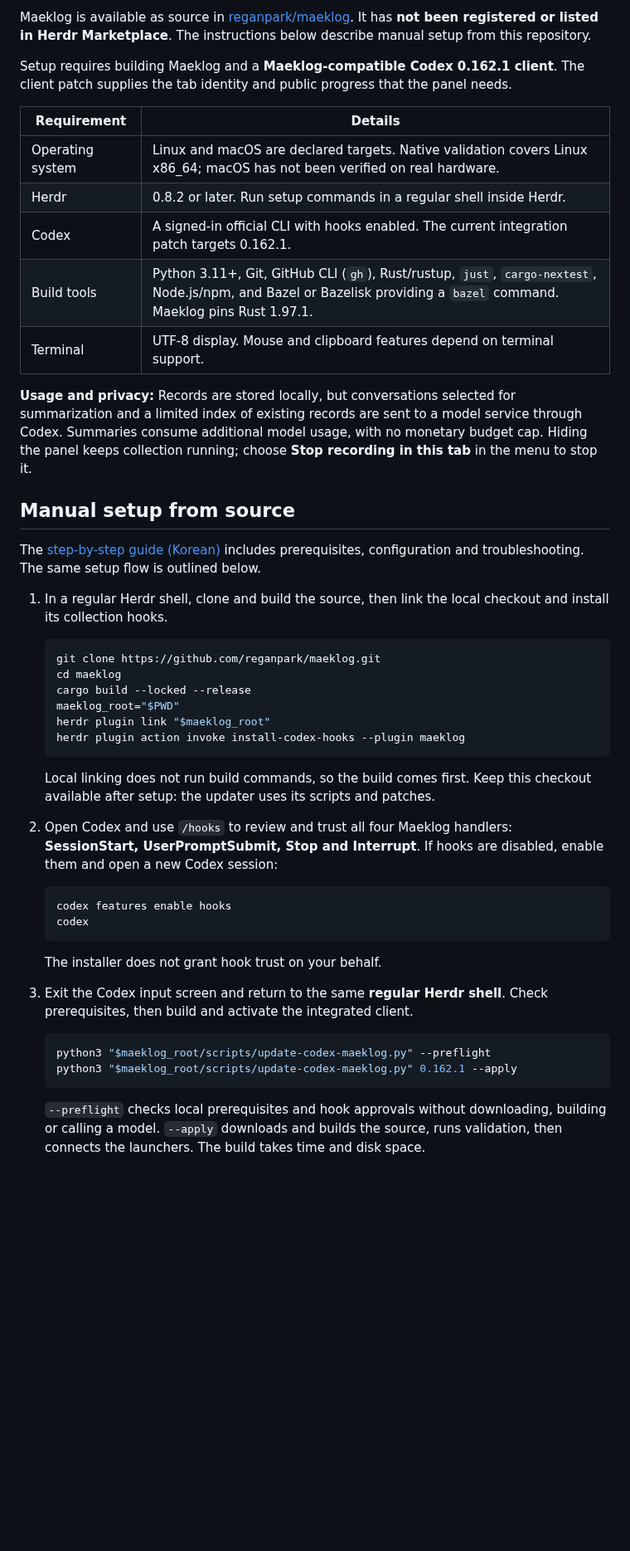
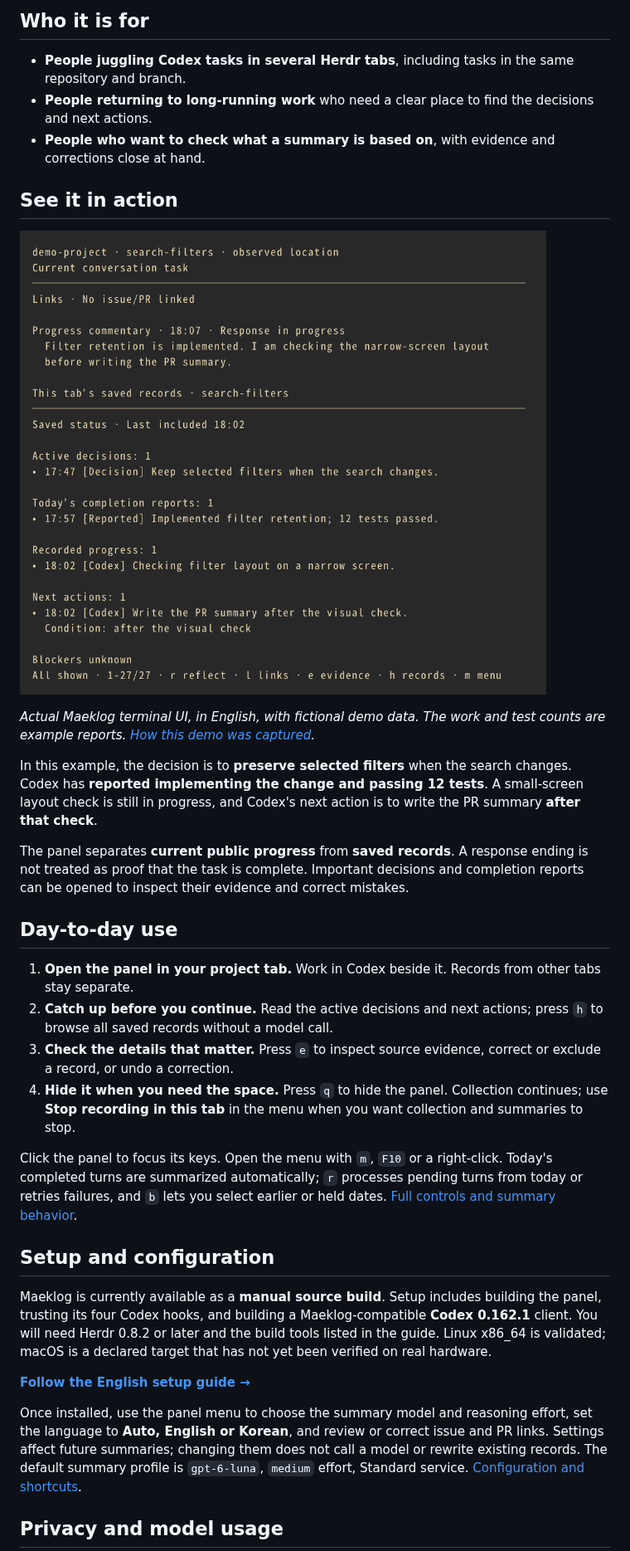
Before and after one commit to reganpark/maeklog, a Markdown page: README.md, the part around one of its changes. Shown at 83% size. GitHub-like rendering; pictures changed too: docs/assets/demo/panel.png; blank space fills up the shorter version.

Commit message:
Make the README visual and user friendly

````diff
--- a/README.md
+++ b/README.md
@@ -30,50 +36,36 @@ Codex does the work; Maeklog organizes the decisions and reports left in the con
 
-Maeklog is available as source in [reganpark/maeklog](https://github.com/reganpark/maeklog). It has **not been registered or listed in Herdr Marketplace**. The instructions below describe manual setup from this repository.
+## Who it is for
 
-Setup requires building Maeklog and a **Maeklog-compatible Codex 0.162.1 client**. The client patch supplies the tab identity and public progress that the panel needs.
+- **People juggling Codex tasks in several Herdr tabs**, including tasks in the same repository and branch.
+- **People returning to long-running work** who need a clear place to find the decisions and next actions.
+- **People who want to check what a summary is based on**, with evidence and corrections close at hand.
 
-| Requirement | Details |
-| --- | --- |
-| Operating system | Linux and macOS are declared targets. Native validation covers Linux x86_64; macOS has not been verified on real hardware. |
-| Herdr | 0.8.2 or later. Run setup commands in a regular shell inside Herdr. |
-| Codex | A signed-in official CLI with hooks enabled. The current integration patch targets 0.162.1. |
-| Build tools | Python 3.11+, Git, GitHub CLI (`gh`), Rust/rustup, `just`, `cargo-nextest`, Node.js/npm, and Bazel or Bazelisk providing a `bazel` command. Maeklog pins Rust 1.97.1. |
-| Terminal | UTF-8 display. Mouse and clipboard features depend on terminal support. |
+## See it in action
 
-**Usage and privacy:** Records are stored locally, but conversations selected for summarization and a limited index of existing records are sent to a model service through Codex. Summaries consume additional model usage, with no monetary budget cap. Hiding the panel keeps collection running; choose **Stop recording in this tab** in the menu to stop it.
+![Maeklog in English, showing public progress and saved decisions, reported completions and next actions for a fictional search-filter task.](docs/assets/demo/panel.png)
 
-## Manual setup from source
+*Actual Maeklog terminal UI, in English, with fictional demo data. The work and test counts are example reports. [How this demo was captured](docs/assets/demo/README.md).*
 
-The [step-by-step guide (Korean)](docs/getting-started.md) includes prerequisites, configuration and troubleshooting. The same setup flow is outlined below.
+In this example, the decision is to **preserve selected filters** when the search changes. Codex has **reported implementing the change and passing 12 tests**. A small-screen layout check is still in progress, and Codex's next action is to write the PR summary **after that check**.
 
-1. In a regular Herdr shell, clone and build the source, then link the local checkout and install its collection hooks.
+The panel separates **current public progress** from **saved records**. A response ending is not treated as proof that the task is complete. Important decisions and completion reports can be opened to inspect their evidence and correct mistakes.
 
-   ```sh
-   git clone https://github.com/reganpark/maeklog.git
-   cd maeklog
-   cargo build --locked --release
-   maeklog_root="$PWD"
-   herdr plugin link "$maeklog_root"
-   herdr plugin action invoke install-codex-hooks --plugin maeklog
-   ```
+## Day-to-day use
 
-   Local linking does not run build commands, so the build comes first. Keep this checkout available after setup: the updater uses its scripts and patches.
+1. **Open the panel in your project tab.** Work in Codex beside it. Records from other tabs stay separate.
+2. **Catch up before you continue.** Read the active decisions and next actions; press `h` to browse all saved records without a model call.
+3. **Check the details that matter.** Press `e` to inspect source evidence, correct or exclude a record, or undo a correction.
+4. **Hide it when you need the space.** Press `q` to hide the panel. Collection continues; use **Stop recording in this tab** in the menu when you want collection and summaries to stop.
 
-2. Open Codex and use `/hooks` to review and trust all four Maeklog handlers: **SessionStart, UserPromptSubmit, Stop and Interrupt**. If hooks are disabled, enable them and open a new Codex session:
+Click the panel to focus its keys. Open the menu with `m`, `F10` or a right-click. Today's completed turns are summarized automatically; `r` processes pending turns from today or retries failures, and `b` lets you select earlier or held dates. [Full controls and summary behavior](docs/setup.md#everyday-controls).
 
-   ```sh
-   codex features enable hooks
-   codex
-   ```
+## Setup and configuration
 
-   The installer does not grant hook trust on your behalf.
+Maeklog is currently available as a **manual source build**. Setup includes building the panel, trusting its four Codex hooks, and building a Maeklog-compatible **Codex 0.162.1** client. You will need Herdr 0.8.2 or later and the build tools listed in the guide. Linux x86_64 is validated; macOS is a declared target that has not yet been verified on real hardware.
 
-3. Exit the Codex input screen and return to the same **regular Herdr shell**. Check prerequisites, then build and activate the integrated client.
+**[Follow the English setup guide →](docs/setup.md)**
 
-   ```sh
-   python3 "$maeklog_root/scripts/update-codex-maeklog.py" --preflight
-   python3 "$maeklog_root/scripts/update-codex-maeklog.py" 0.162.1 --apply
-   ```
+Once installed, use the panel menu to choose the summary model and reasoning effort, set the language to **Auto, English or Korean**, and review or correct issue and PR links. Settings affect future summaries; changing them does not call a model or rewrite existing records. The default summary profile is `gpt-6-luna`, `medium` effort, Standard service. [Configuration and shortcuts](docs/setup.md#configuration).
 
-   `--preflight` checks local prerequisites and hook approvals without downloading, building or calling a model. `--apply` downloads and builds the source, runs validation, then connects the launchers. The build takes time and disk space.
+## Privacy and model usage
 
````
Also changed, not shown: other parts of README.md (+28 -73 lines), docs/setup.md (added, +236 -0 lines), docs/assets/demo/overview-mobile.png (added), docs/assets/demo/overview.png (added), 5 other files.
